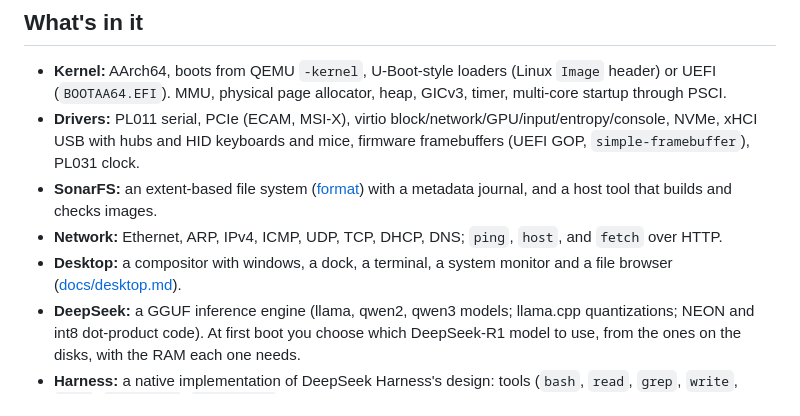
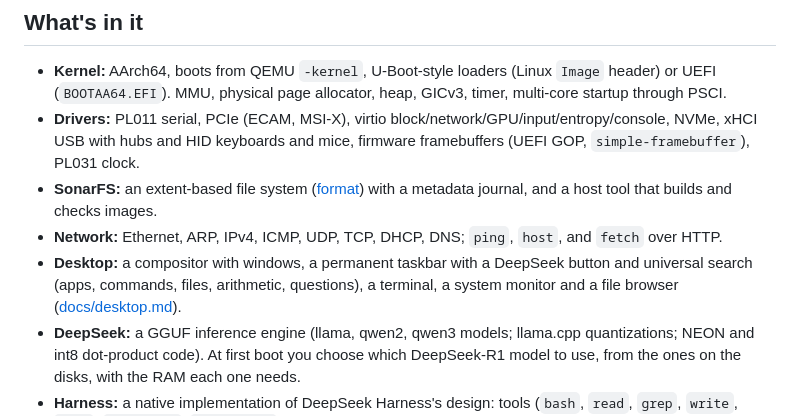
Before and after one commit to pronzzz/sonar, a Markdown page: README.md, the part around the change. GitHub-like rendering.

```diff
--- a/README.md
+++ b/README.md
@@ -26,8 +26,10 @@ built-in keyboard and trackpad. See [docs/hardware.md](docs/hardware.md).
   with a metadata journal, and a host tool that builds and checks images.
 - **Network:** Ethernet, ARP, IPv4, ICMP, UDP, TCP, DHCP, DNS; `ping`,
   `host`, and `fetch` over HTTP.
-- **Desktop:** a compositor with windows, a dock, a terminal, a system
-  monitor and a file browser ([docs/desktop.md](docs/desktop.md)).
+- **Desktop:** a compositor with windows, a permanent taskbar with a
+  DeepSeek button and universal search (apps, commands, files, arithmetic,
+  questions), a terminal, a system monitor and a file browser
+  ([docs/desktop.md](docs/desktop.md)).
 - **DeepSeek:** a GGUF inference engine (llama, qwen2, qwen3 models;
   llama.cpp quantizations; NEON and int8 dot-product code). At first boot
   you choose which DeepSeek-R1 model to use, from the ones on the disks,
```
Also changed, not shown: docs/desktop.md (+94 -21 lines), docs/images/desktop-menu.png (added), docs/images/desktop-search.png (added), 5 other files.
